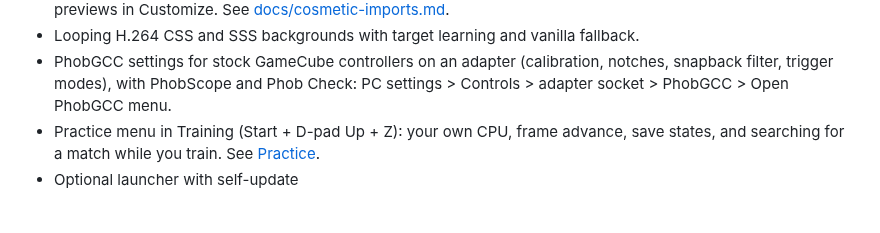
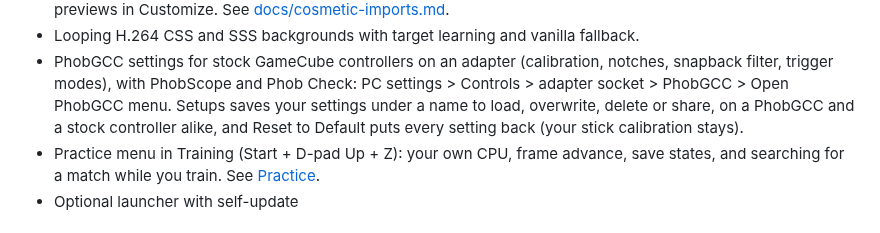
Before and after one commit to Hero88go/melee-unlocked, a Markdown page: README.md, the part around the change. Rendered like a GitHub page.

Commit message:
README: PhobGCC setups
Co-Authored-By: Claude Opus 5.5 <noreply@anthropic.com>

```diff
--- a/README.md
+++ b/README.md
@@ -107,6 +107,8 @@ are included with Melee Unlocked.
 - Looping H.264 CSS and SSS backgrounds with target learning and vanilla fallback.
 - PhobGCC settings for stock GameCube controllers on an adapter (calibration, notches, snapback
   filter, trigger modes), with PhobScope and Phob Check: PC settings > Controls > adapter socket > PhobGCC > Open PhobGCC menu.
+  Setups saves your settings under a name to load, overwrite, delete or share, on a PhobGCC and a stock
+  controller alike, and Reset to Default puts every setting back (your stick calibration stays).
 - Practice menu in Training (Start + D-pad Up + Z): your own CPU, frame advance,
   save states, and searching for a match while you train. See [Practice](#practice).
 - Optional launcher with self-update
```
